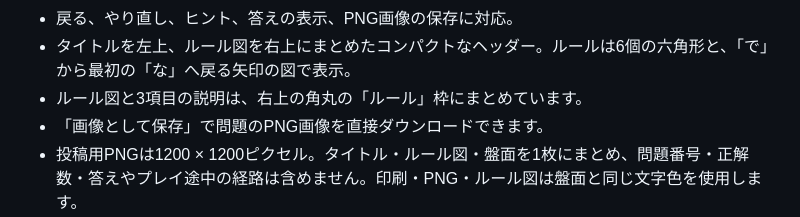
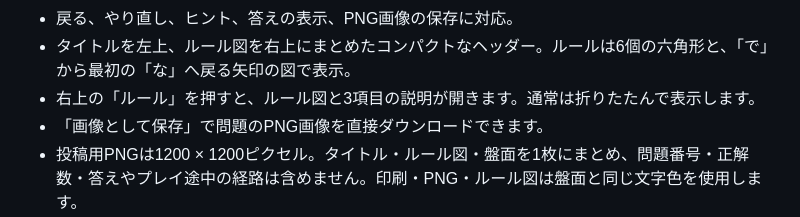
Before and after one commit to ikkame-san/nanananande-maze, a Markdown page: README.md, the part around the change. GitHub-like rendering.

Commit message:
折りたたみルールの説明を更新

```diff
--- a/README.md
+++ b/README.md
@@ -12,7 +12,7 @@
 - キーボードは Tab で迷路に入り、矢印でマスを選び、Enter または Space で移動。
 - 戻る、やり直し、ヒント、答えの表示、PNG画像の保存に対応。
 - タイトルを左上、ルール図を右上にまとめたコンパクトなヘッダー。ルールは6個の六角形と、「で」から最初の「な」へ戻る矢印の図で表示。
-- ルール図と3項目の説明は、右上の角丸の「ルール」枠にまとめています。
+- 右上の「ルール」を押すと、ルール図と3項目の説明が開きます。通常は折りたたんで表示します。
 - 「画像として保存」で問題のPNG画像を直接ダウンロードできます。
 - 投稿用PNGは1200 × 1200ピクセル。タイトル・ルール図・盤面を1枚にまとめ、問題番号・正解数・答えやプレイ途中の経路は含めません。印刷・PNG・ルール図は盤面と同じ文字色を使用します。
 - 保存画像はタイトル、横長のルール枠、迷路の順に配置。ルール枠の中は図と箇条書きを横に並べ、余白を抑えています。外周はオレンジ一色、内側はクリーム色で、タイトルの上下に少し余白を設けています。
```
